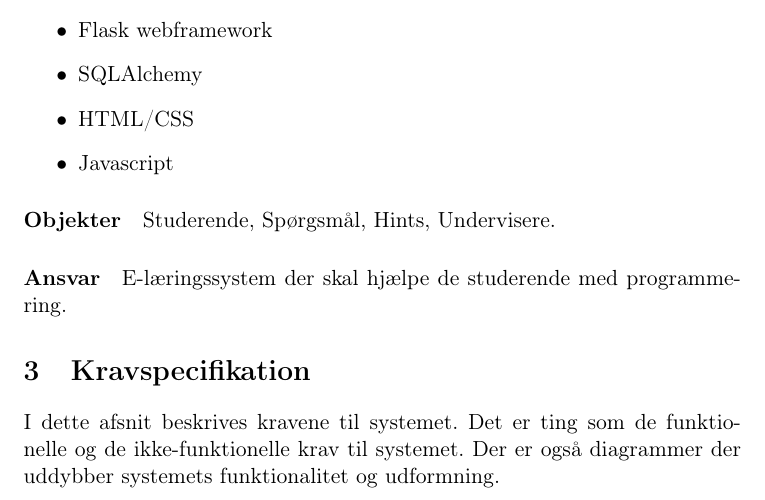
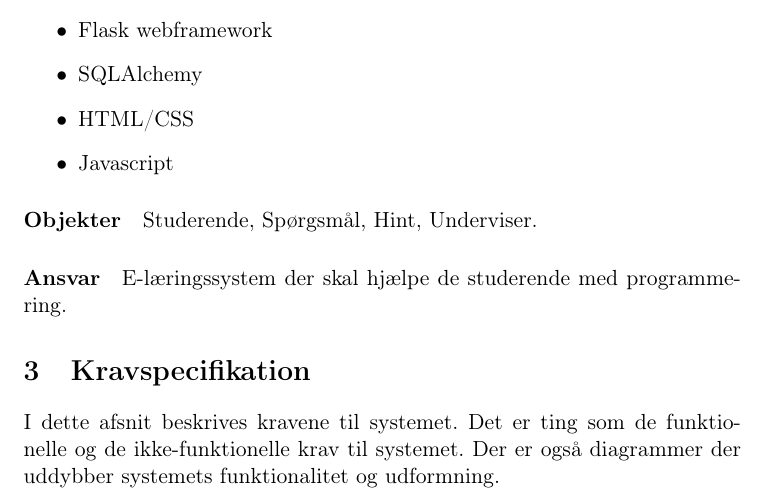
Before and after one commit to christiankjaer/pop-webhelp, a LaTeX paper (doc/Rapporten/rapport.tex): part of page 7 of 19, cut so that both start at the same text. Compiled offline with pdfLaTeX.

Commit message:
Rettelser til rapporten

```diff
--- a/doc/Rapporten/rapport.tex
+++ b/doc/Rapporten/rapport.tex
@@ -11,7 +11,7 @@
 \usepackage{booktabs}
 \usepackage{enumitem}
 \usepackage{placeins}
-\usepackage{hyperref}
+\usepackage[colorlinks=false]{hyperref}
 \usepackage{tocbibind}
 
 \author{
@@ -137,7 +137,7 @@ I dette afsnit beskrives systemets formål og rammer ved \textit{FACTOR}-kriteri
     \item Javascript
 \end{itemize}
 \paragraph{Objekter}
-Studerende, Spørgsmål, Hints, Undervisere.
+Studerende, Spørgsmål, Hint, Underviser.
 \paragraph{Ansvar}
 E-læringssystem der skal hjælpe de studerende med programmering.
 
```
